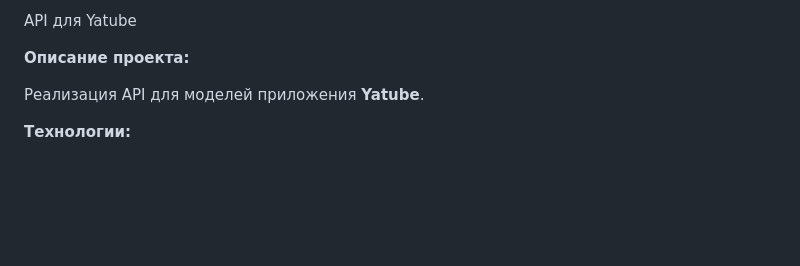
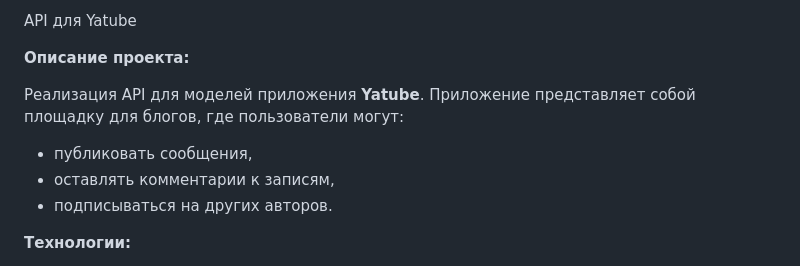
Before and after one commit to OlgaLevadnaya/api_final_yatube, a Markdown page: README.md, the part around the change. Rendered like a GitHub page; blank space fills up the shorter version.

```diff
--- a/README.md
+++ b/README.md
@@ -9,7 +9,10 @@ API для Yatube
 **Описание проекта:**
 
 Реализация API для моделей приложения **Yatube**.
-
+Приложение представляет собой площадку для блогов, где пользователи могут:
+- публиковать сообщения,
+- оставлять комментарии к записям,
+- подписываться на других авторов.
 
 **Технологии:**
 - Python v. 3.9
```
